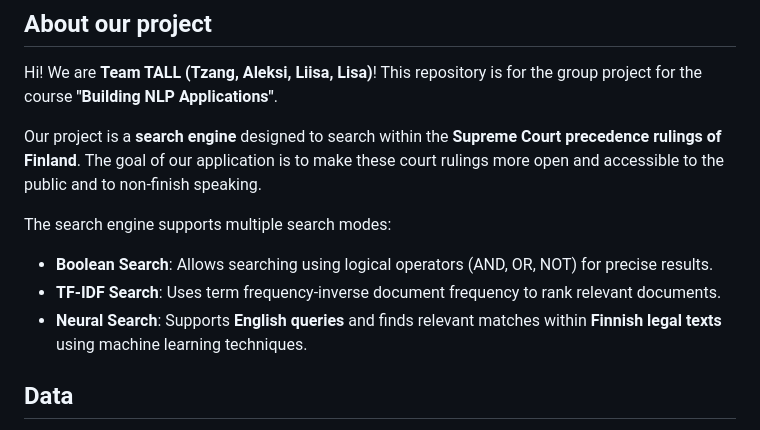
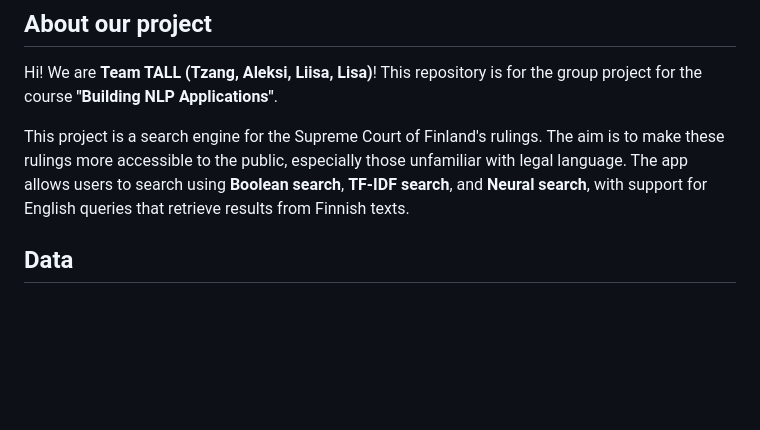
Before and after one commit to akskettu-hub/NLP_App_Group_TALL, a Markdown page: README.md, the part around the change. GitHub-like rendering; blank space fills up the shorter version.

```diff
--- a/README.md
+++ b/README.md
@@ -3,12 +3,7 @@
 ## About our project
 Hi! We are **Team TALL (Tzang, Aleksi, Liisa, Lisa)**! This repository is for the group project for the course **"Building NLP Applications"**.
 
-Our project is a **search engine** designed to search within the **Supreme Court precedence rulings of Finland**. The goal of our application is to make these court rulings more open and accessible to the public and to non-finish speaking.
-
-The search engine supports multiple search modes:
-- **Boolean Search**: Allows searching using logical operators (AND, OR, NOT) for precise results.
-- **TF-IDF Search**: Uses term frequency-inverse document frequency to rank relevant documents.
-- **Neural Search**: Supports **English queries** and finds relevant matches within **Finnish legal texts** using machine learning techniques.
+This project is a search engine for the Supreme Court of Finland's rulings. The aim is to make these rulings more accessible to the public, especially those unfamiliar with legal language. The app allows users to search using **Boolean search**, **TF-IDF search**, and **Neural search**, with support for English queries that retrieve results from Finnish texts.
 
 ## Data
 The data for this project consists of the rulings of the Finnish Supreme Court from **2015-2025**, totaling **953 rulings**, scraped from **Finlex**, a public database for Finnish law and legal documents maintained by the **Finnish Ministry of Justice**. The data is stored in JSON format at the location `final_project/data/database.json`.
```
